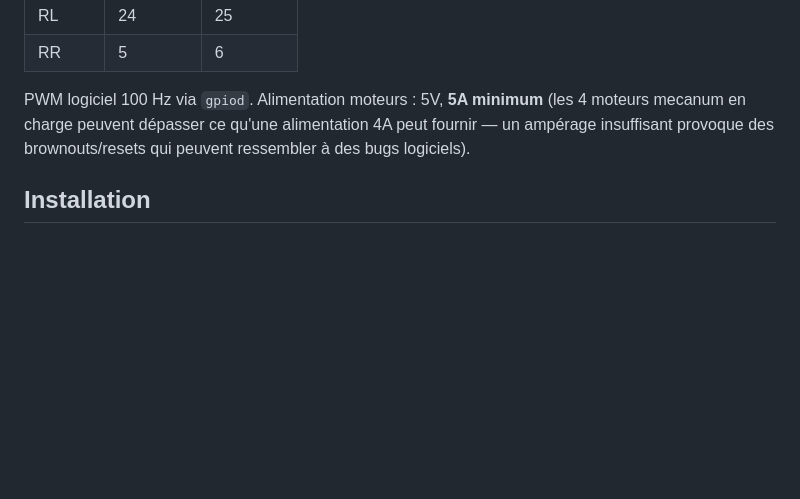
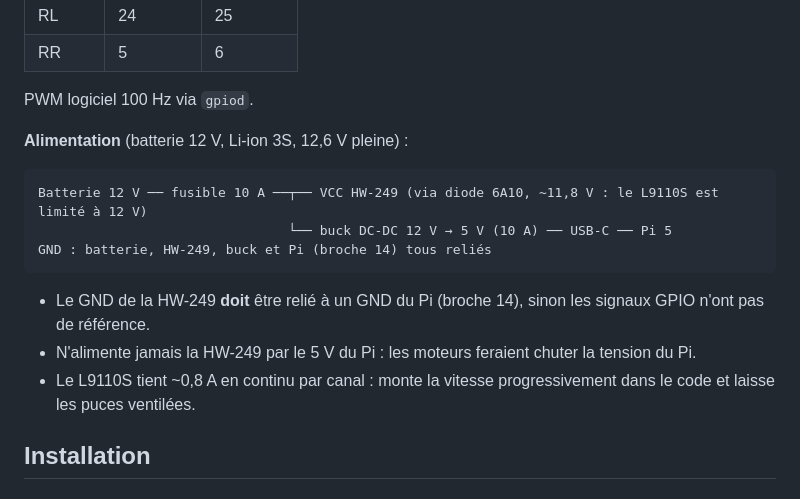
Before and after one commit to MadeInFck/autonomous-robot, a Markdown page: README_fr.md, the part around the change. GitHub-like rendering; blank space fills up the shorter version.

````diff
--- a/README_fr.md
+++ b/README_fr.md
@@ -120,7 +120,19 @@ Vue de dessus du robot:
 | RL     | 24       | 25       |
 | RR     | 5        | 6        |
 
-PWM logiciel 100 Hz via `gpiod`. Alimentation moteurs : 5V, **5A minimum** (les 4 moteurs mecanum en charge peuvent dépasser ce qu'une alimentation 4A peut fournir — un ampérage insuffisant provoque des brownouts/resets qui peuvent ressembler à des bugs logiciels).
+PWM logiciel 100 Hz via `gpiod`.
+
+**Alimentation** (batterie 12 V, Li-ion 3S, 12,6 V pleine) :
+
+```
+Batterie 12 V ── fusible 10 A ──┬── VCC HW-249 (via diode 6A10, ~11,8 V : le L9110S est limité à 12 V)
+                                └── buck DC-DC 12 V → 5 V (10 A) ── USB-C ── Pi 5
+GND : batterie, HW-249, buck et Pi (broche 14) tous reliés
+```
+
+- Le GND de la HW-249 **doit** être relié à un GND du Pi (broche 14), sinon les signaux GPIO n'ont pas de référence.
+- N'alimente jamais la HW-249 par le 5 V du Pi : les moteurs feraient chuter la tension du Pi.
+- Le L9110S tient ~0,8 A en continu par canal : monte la vitesse progressivement dans le code et laisse les puces ventilées.
 
 ## Installation
 
````
Also changed, not shown: README.md (+13 -1 lines).
